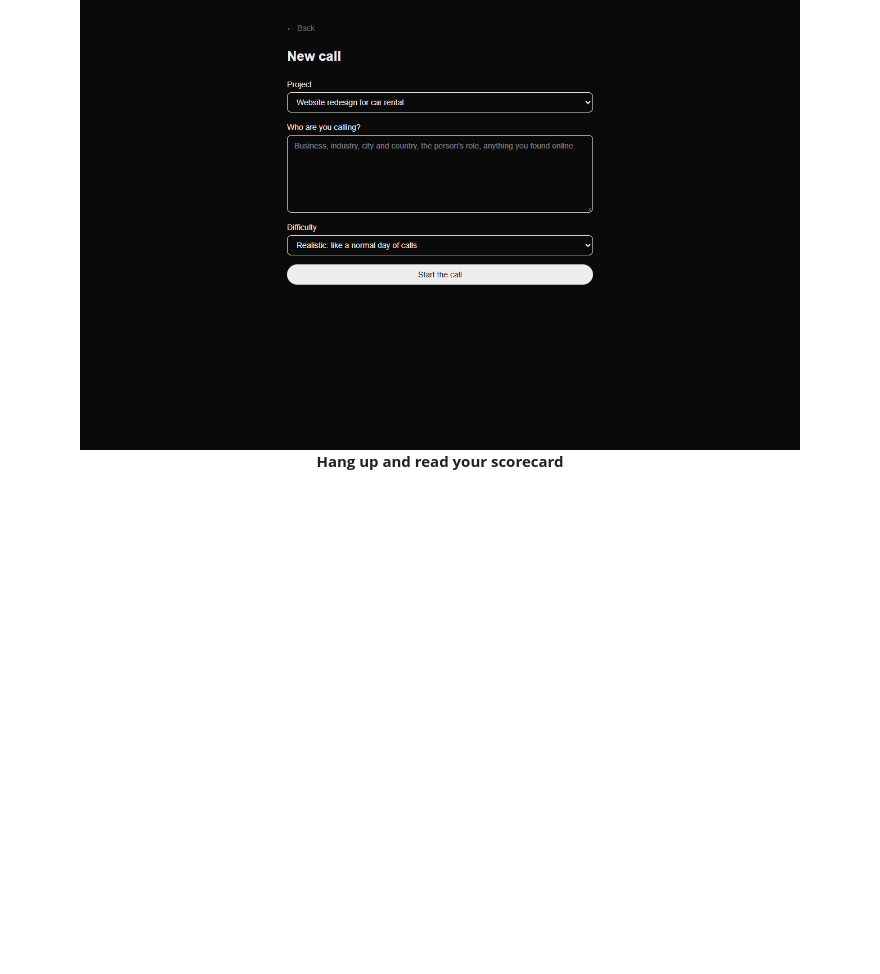
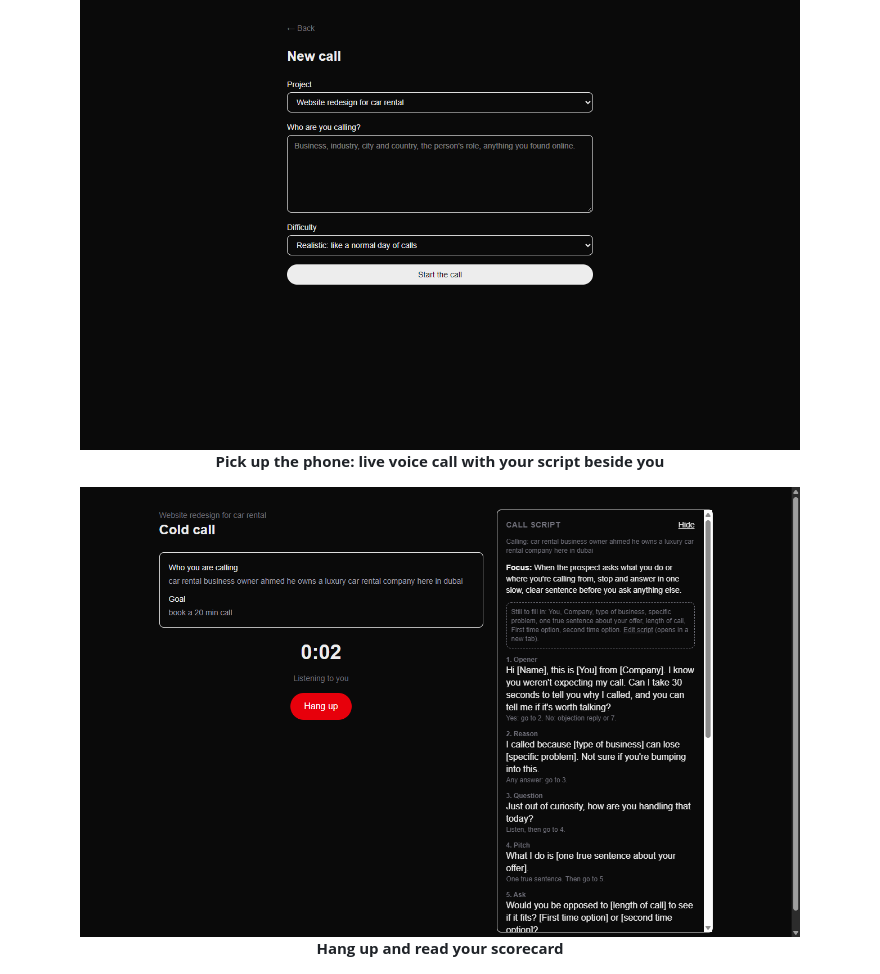
Before and after one commit to sarvagyajain299/cold-call-trainer, a Markdown page: README.md, the part around the change. GitHub-like rendering; pictures changed too: docs/screenshots/live-call.png (added); blank space fills up the shorter version.

Commit message:
Add live call screenshot to README
Co-Authored-By: Claude Sonnet 5.5 <noreply@anthropic.com>

```diff
--- a/README.md
+++ b/README.md
@@ -48,6 +48,10 @@ Cold Call Trainer is a **voice-first practice arena** that runs on your laptop.
 **Describe a prospect, pick a difficulty, start the call**
 
 <img src="docs/screenshots/new-call.png" alt="New call form" width="720">
+
+**Pick up the phone: live voice call with your script beside you**
+
+<img src="docs/screenshots/live-call.png" alt="Live call screen with timer, hang up button and call script" width="720">
 
 **Hang up and read your scorecard**
 
```
